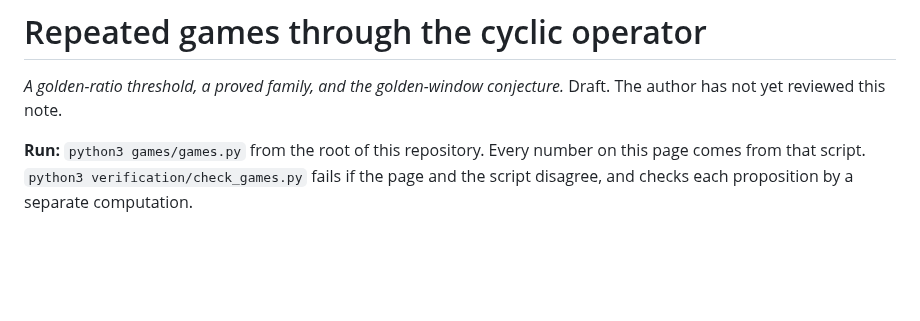
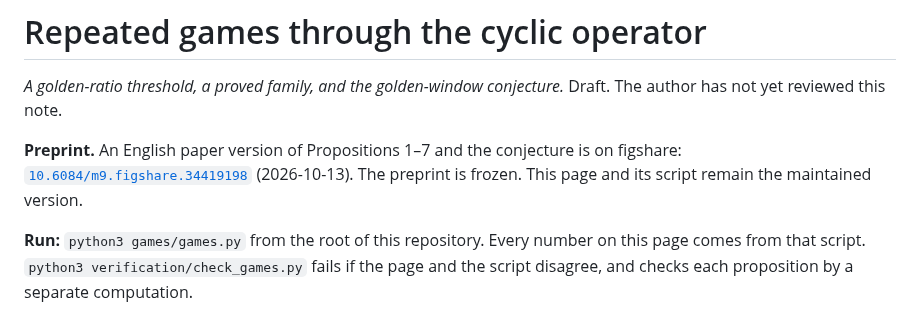
Before and after one commit to cpsbvbng26-dotcom/trinity-operator, a Markdown page: games/README.md, the part around the change. GitHub-like rendering; blank space fills up the shorter version.

Commit message:
games: figshare に置いた英語版の DOI を書く
10.6084/m9.figshare.34419198（2026-10-13、利用者から受け取った番号）。

Co-Authored-By: Claude Opus 5.5 <noreply@anthropic.com>
Claude-Session: https://claude.ai/code/session_01QqWsm63g52W27jU94E5dfL

```diff
--- a/games/README.md
+++ b/games/README.md
@@ -2,6 +2,10 @@
 
 *A golden-ratio threshold, a proved family, and the golden-window conjecture.* Draft. The author has
 not yet reviewed this note.
+
+**Preprint.** An English paper version of Propositions 1–7 and the conjecture is on figshare:
+[`10.6084/m9.figshare.34419198`](https://doi.org/10.6084/m9.figshare.34419198) (2026-10-13).
+The preprint is frozen. This page and its script remain the maintained version.
 
 **Run:** `python3 games/games.py` from the root of this repository. Every number on this
 page comes from that script. `python3 verification/check_games.py` fails if the page and
```
